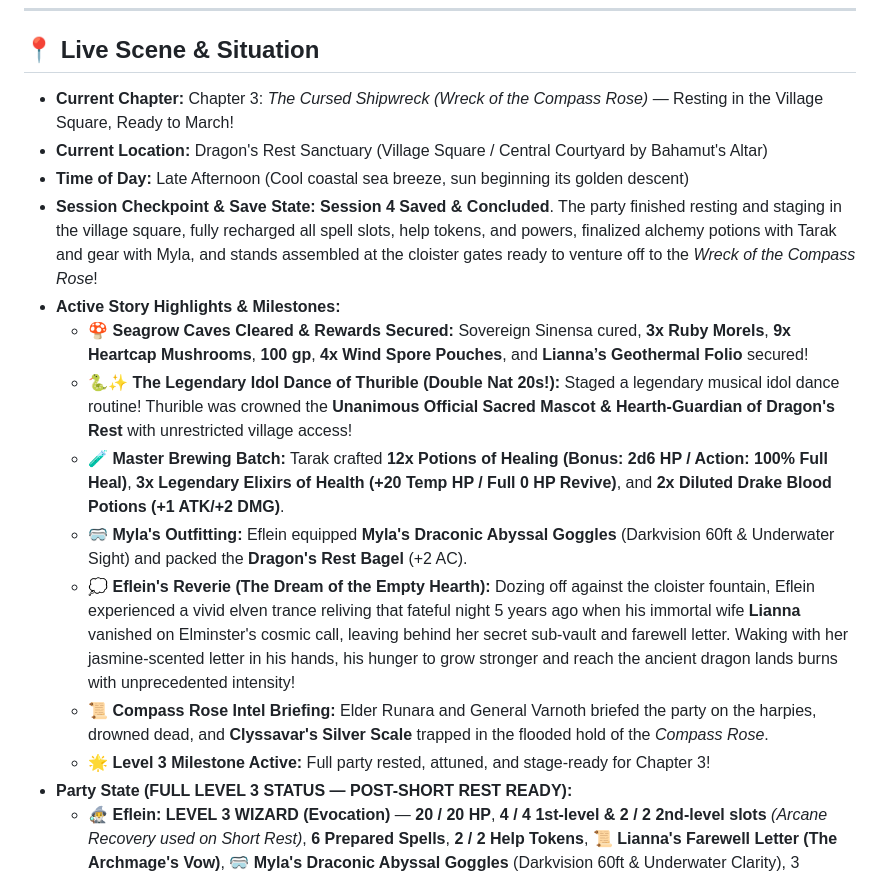
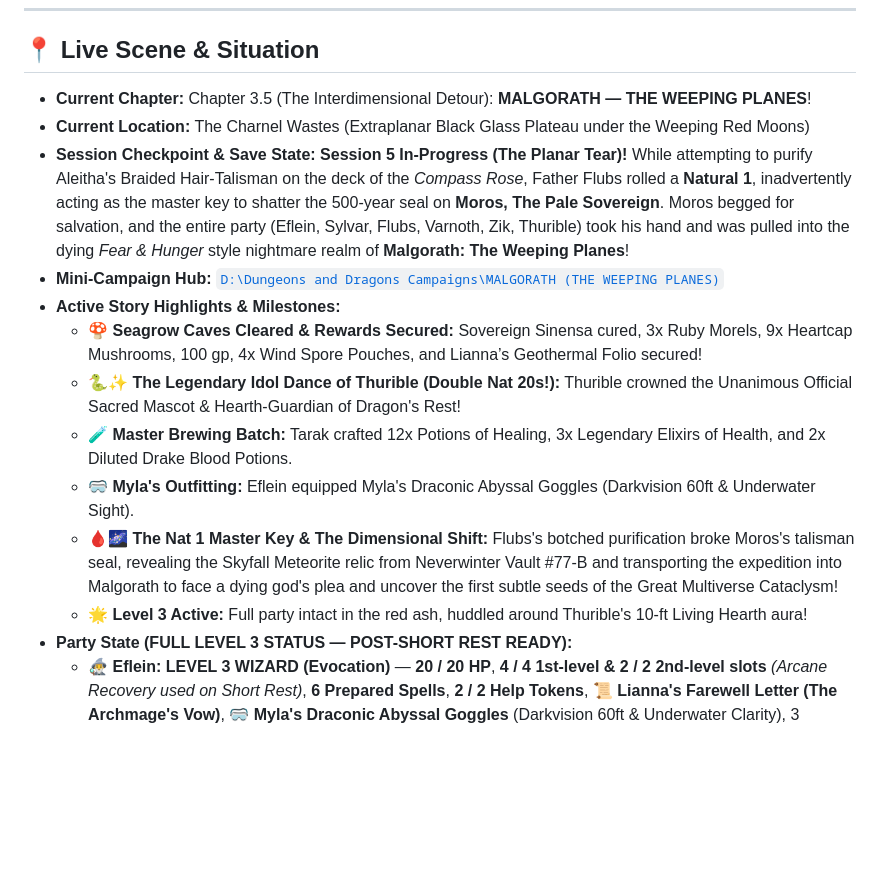
Before and after one commit to raelpinpin-create/dnd-stormwreck-isle, a Markdown page: 00_ALWAYS_READ.md, the part around the change. Drawn GitHub-style; blank space fills up the shorter version.

```diff
--- a/00_ALWAYS_READ.md
+++ b/00_ALWAYS_READ.md
@@ -5,18 +5,17 @@
 ---
 
 ## 📍 Live Scene & Situation
-* **Current Chapter:** Chapter 3: *The Cursed Shipwreck (Wreck of the Compass Rose)* — Resting in the Village Square, Ready to March!
-* **Current Location:** Dragon's Rest Sanctuary (Village Square / Central Courtyard by Bahamut's Altar)
-* **Time of Day:** Late Afternoon (Cool coastal sea breeze, sun beginning its golden descent)
-* **Session Checkpoint & Save State:** **Session 4 Saved & Concluded**. The party finished resting and staging in the village square, fully recharged all spell slots, help tokens, and powers, finalized alchemy potions with Tarak and gear with Myla, and stands assembled at the cloister gates ready to venture off to the *Wreck of the Compass Rose*!
+* **Current Chapter:** Chapter 3.5 (The Interdimensional Detour): **MALGORATH — THE WEEPING PLANES**!
+* **Current Location:** The Charnel Wastes (Extraplanar Black Glass Plateau under the Weeping Red Moons)
+* **Session Checkpoint & Save State:** **Session 5 In-Progress (The Planar Tear)!** While attempting to purify Aleitha's Braided Hair-Talisman on the deck of the *Compass Rose*, Father Flubs rolled a **Natural 1**, inadvertently acting as the master key to shatter the 500-year seal on **Moros, The Pale Sovereign**. Moros begged for salvation, and the entire party (Eflein, Sylvar, Flubs, Varnoth, Zik, Thurible) took his hand and was pulled into the dying *Fear & Hunger* style nightmare realm of **Malgorath: The Weeping Planes**!
+* **Mini-Campaign Hub:** [`D:\Dungeons and Dragons Campaigns\MALGORATH (THE WEEPING PLANES)`](file:///D:/Dungeons%20and%20Dragons%20Campaigns/MALGORATH%20(THE%20WEEPING%20PLANES)/00_ALWAYS_READ.md)
 * **Active Story Highlights & Milestones:**
-  - 🍄 **Seagrow Caves Cleared & Rewards Secured:** Sovereign Sinensa cured, **3x Ruby Morels**, **9x Heartcap Mushrooms**, **100 gp**, **4x Wind Spore Pouches**, and **Lianna’s Geothermal Folio** secured!
-  - 🐍✨ **The Legendary Idol Dance of Thurible (Double Nat 20s!):** Staged a legendary musical idol dance routine! Thurible was crowned the **Unanimous Official Sacred Mascot & Hearth-Guardian of Dragon's Rest** with unrestricted village access!
-  - 🧪 **Master Brewing Batch:** Tarak crafted **12x Potions of Healing (Bonus: 2d6 HP / Action: 100% Full Heal)**, **3x Legendary Elixirs of Health (+20 Temp HP / Full 0 HP Revive)**, and **2x Diluted Drake Blood Potions (+1 ATK/+2 DMG)**.
-  - 🥽 **Myla's Outfitting:** Eflein equipped **Myla's Draconic Abyssal Goggles** (Darkvision 60ft & Underwater Sight) and packed the **Dragon's Rest Bagel** (+2 AC).
-  - 💭 **Eflein's Reverie (The Dream of the Empty Hearth):** Dozing off against the cloister fountain, Eflein experienced a vivid elven trance reliving that fateful night 5 years ago when his immortal wife **Lianna** vanished on Elminster's cosmic call, leaving behind her secret sub-vault and farewell letter. Waking with her jasmine-scented letter in his hands, his hunger to grow stronger and reach the ancient dragon lands burns with unprecedented intensity!
-  - 📜 **Compass Rose Intel Briefing:** Elder Runara and General Varnoth briefed the party on the harpies, drowned dead, and **Clyssavar's Silver Scale** trapped in the flooded hold of the *Compass Rose*.
-  - 🌟 **Level 3 Milestone Active:** Full party rested, attuned, and stage-ready for Chapter 3!
+  - 🍄 **Seagrow Caves Cleared & Rewards Secured:** Sovereign Sinensa cured, 3x Ruby Morels, 9x Heartcap Mushrooms, 100 gp, 4x Wind Spore Pouches, and Lianna’s Geothermal Folio secured!
+  - 🐍✨ **The Legendary Idol Dance of Thurible (Double Nat 20s!):** Thurible crowned the Unanimous Official Sacred Mascot & Hearth-Guardian of Dragon's Rest!
+  - 🧪 **Master Brewing Batch:** Tarak crafted 12x Potions of Healing, 3x Legendary Elixirs of Health, and 2x Diluted Drake Blood Potions.
+  - 🥽 **Myla's Outfitting:** Eflein equipped Myla's Draconic Abyssal Goggles (Darkvision 60ft & Underwater Sight).
+  - 🩸🌌 **The Nat 1 Master Key & The Dimensional Shift:** Flubs's botched purification broke Moros's talisman seal, revealing the Skyfall Meteorite relic from Neverwinter Vault #77-B and transporting the expedition into Malgorath to face a dying god's plea and uncover the first subtle seeds of the Great Multiverse Cataclysm!
+  - 🌟 **Level 3 Active:** Full party intact in the red ash, huddled around Thurible's 10-ft Living Hearth aura!
 * **Party State (FULL LEVEL 3 STATUS — POST-SHORT REST READY):**
   - 🧙‍♂️ **Eflein:** **LEVEL 3 WIZARD (Evocation)** — **20 / 20 HP**, **4 / 4 1st-level & 2 / 2 2nd-level slots** *(Arcane Recovery used on Short Rest)*, **6 Prepared Spells**, **2 / 2 Help Tokens**, 📜 **Lianna's Farewell Letter (The Archmage's Vow)**, 🥽 **Myla's Draconic Abyssal Goggles** (Darkvision 60ft & Underwater Clarity), 3 Potions of Healing (Bonus: 2d6 / Action: Full Heal), 5 Specialty Breads & Bagel (+2 AC), Wand of Magic Missiles (7/7), Awakened Amber Scale, Lodestone Bracelet, Spore Mask, Robe of Arcane Reserve, 28 gp 9 sp. *(AC 12 / 15 Mage Armor)*
   - 🍷 **Father Flubs:** **LEVEL 3 LIFE CLERIC** — **24 / 24 HP**, **3 / 4 1st-level & 2 / 2 2nd-level slots**, *Vintage of the Dawn Watch*, Preserve Life Ready, **2 / 2 Help Tokens** *(+1 regained on Short Rest)*, **🐍🏇 Thurible (Giant Fire Snake Battle Mount & Village Idol • Large Elemental • 32 HP, AC 14 • 10ft Cold Immunity Aura, Bite +4 [1d6+2+1d6 Fire], Whip Push DC 13)**, 13x Potions of Healing (Bonus: 2d6 / Action: Full Heal), 3x Elixirs of Health (Legendary: +20 Temp HP / 0 HP Full Revive), 2x Diluted Drake Blood Potions (+1 ATK, +2 DMG all day), 52 gp 5 sp. Titles: *« The Serpent Rider »* & *« Mascot of Dragon's Rest »*.
```
Also changed, not shown: 01_STORY_ARCHIVE.md (+16 -4 lines).
